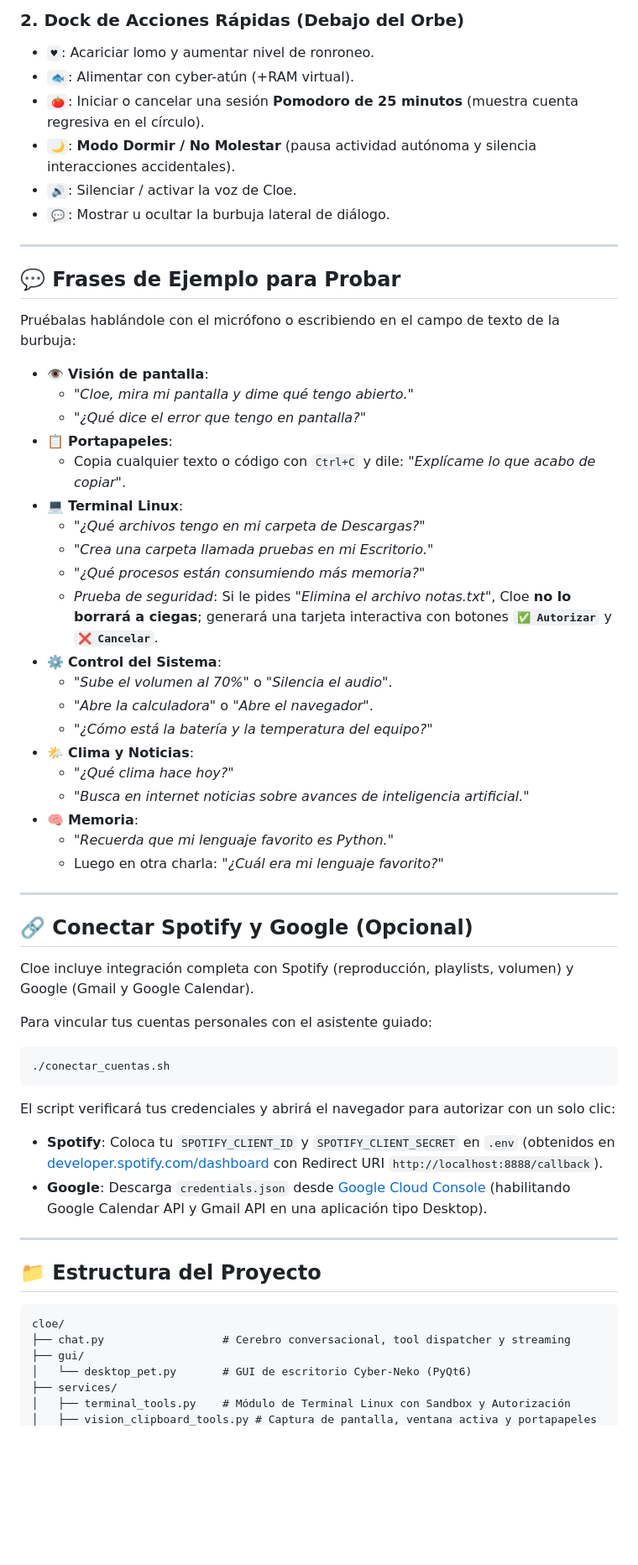
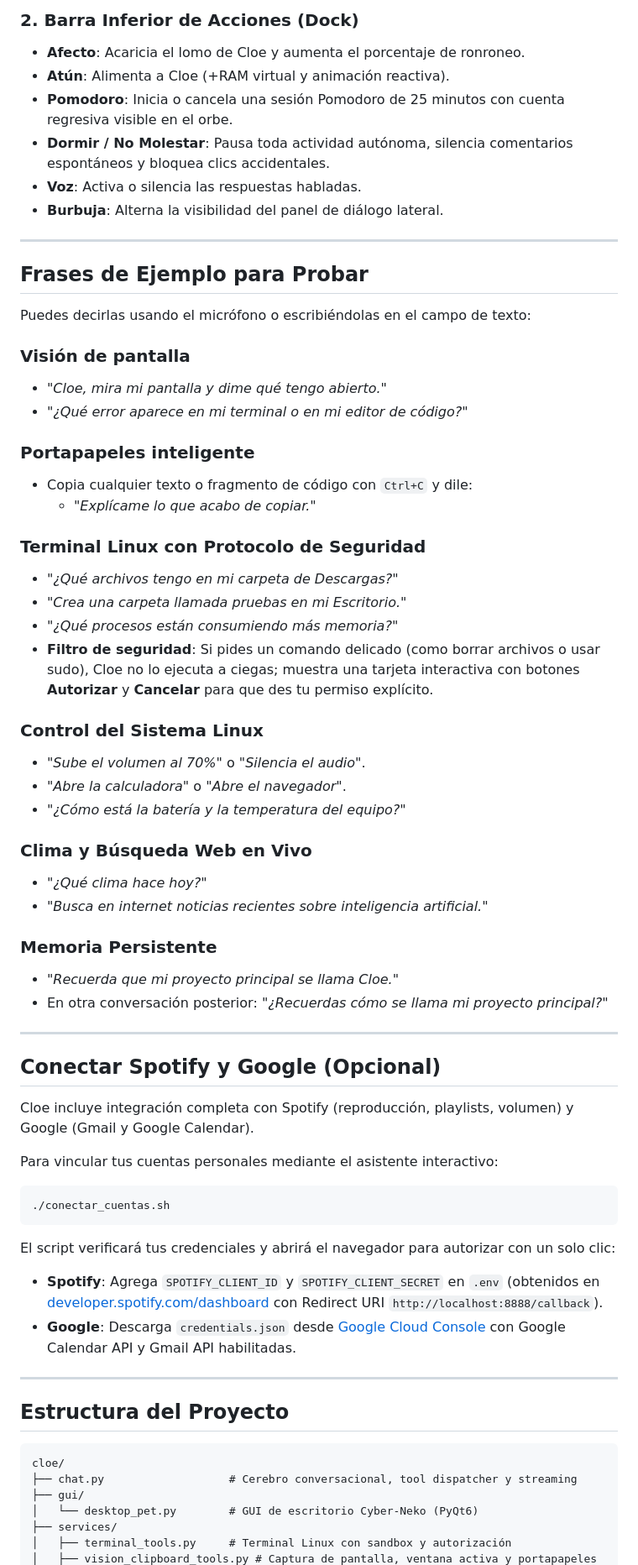
Before and after one commit to Brax05/Cloe---Asistente-Personal-con-IA, a Markdown page: README.md, the part around one of its changes. Shown at 84% size. GitHub-like rendering; blank space fills up the shorter version.

Commit message:
feat(terminal & docs): soporte de borrado inteligente de pruebas y readme ilustrado sin emojis innecesarios

````diff
--- a/README.md
+++ b/README.md
@@ -99,63 +114,69 @@ Una vez abierta la mascota de escritorio:
 
-### 2. Dock de Acciones Rápidas (Debajo del Orbe)
-- **`♥`**: Acariciar lomo y aumentar nivel de ronroneo.
-- **`🐟`**: Alimentar con cyber-atún (+RAM virtual).
-- **`🍅`**: Iniciar o cancelar una sesión **Pomodoro de 25 minutos** (muestra cuenta regresiva en el círculo).
-- **`🌙`**: **Modo Dormir / No Molestar** (pausa actividad autónoma y silencia interacciones accidentales).
-- **`🔊`**: Silenciar / activar la voz de Cloe.
-- **`💬`**: Mostrar u ocultar la burbuja lateral de diálogo.
+### 2. Barra Inferior de Acciones (Dock)
+- **Afecto**: Acaricia el lomo de Cloe y aumenta el porcentaje de ronroneo.
+- **Atún**: Alimenta a Cloe (+RAM virtual y animación reactiva).
+- **Pomodoro**: Inicia o cancela una sesión Pomodoro de 25 minutos con cuenta regresiva visible en el orbe.
+- **Dormir / No Molestar**: Pausa toda actividad autónoma, silencia comentarios espontáneos y bloquea clics accidentales.
+- **Voz**: Activa o silencia las respuestas habladas.
+- **Burbuja**: Alterna la visibilidad del panel de diálogo lateral.
 
 ---
 
-## 💬 Frases de Ejemplo para Probar
+## Frases de Ejemplo para Probar
 
-Pruébalas hablándole con el micrófono o escribiendo en el campo de texto de la burbuja:
+Puedes decirlas usando el micrófono o escribiéndolas en el campo de texto:
 
-- 👁️ **Visión de pantalla**:
-  - *"Cloe, mira mi pantalla y dime qué tengo abierto."*
-  - *"¿Qué dice el error que tengo en pantalla?"*
-- 📋 **Portapapeles**:
-  - Copia cualquier texto o código con `Ctrl+C` y dile: *"Explícame lo que acabo de copiar"*.
-- 💻 **Terminal Linux**:
-  - *"¿Qué archivos tengo en mi carpeta de Descargas?"*
-  - *"Crea una carpeta llamada pruebas en mi Escritorio."*
-  - *"¿Qué procesos están consumiendo más memoria?"*
-  - *Prueba de seguridad*: Si le pides *"Elimina el archivo notas.txt"*, Cloe **no lo borrará a ciegas**; generará una tarjeta interactiva con botones **`✅ Autorizar`** y **`❌ Cancelar`**.
-- ⚙️ **Control del Sistema**:
-  - *"Sube el volumen al 70%"* o *"Silencia el audio"*.
-  - *"Abre la calculadora"* o *"Abre el navegador"*.
-  - *"¿Cómo está la batería y la temperatura del equipo?"*
-- 🌤️ **Clima y Noticias**:
-  - *"¿Qué clima hace hoy?"*
-  - *"Busca en internet noticias sobre avances de inteligencia artificial."*
-- 🧠 **Memoria**:
-  - *"Recuerda que mi lenguaje favorito es Python."*
-  - Luego en otra charla: *"¿Cuál era mi lenguaje favorito?"*
+### Visión de pantalla
+- *"Cloe, mira mi pantalla y dime qué tengo abierto."*
+- *"¿Qué error aparece en mi terminal o en mi editor de código?"*
+
+### Portapapeles inteligente
+- Copia cualquier texto o fragmento de código con `Ctrl+C` y dile:
+  - *"Explícame lo que acabo de copiar."*
+
+### Terminal Linux con Protocolo de Seguridad
+- *"¿Qué archivos tengo en mi carpeta de Descargas?"*
+- *"Crea una carpeta llamada pruebas en mi Escritorio."*
+- *"¿Qué procesos están consumiendo más memoria?"*
+- **Filtro de seguridad**: Si pides un comando delicado (como borrar archivos o usar sudo), Cloe no lo ejecuta a ciegas; muestra una tarjeta interactiva con botones **Autorizar** y **Cancelar** para que des tu permiso explícito.
+
+### Control del Sistema Linux
+- *"Sube el volumen al 70%"* o *"Silencia el audio"*.
+- *"Abre la calculadora"* o *"Abre el navegador"*.
+- *"¿Cómo está la batería y la temperatura del equipo?"*
+
+### Clima y Búsqueda Web en Vivo
+- *"¿Qué clima hace hoy?"*
+- *"Busca en internet noticias recientes sobre inteligencia artificial."*
+
+### Memoria Persistente
+- *"Recuerda que mi proyecto principal se llama Cloe."*
+- En otra conversación posterior: *"¿Recuerdas cómo se llama mi proyecto principal?"*
 
 ---
 
-## 🔗 Conectar Spotify y Google (Opcional)
+## Conectar Spotify y Google (Opcional)
 
 Cloe incluye integración completa con Spotify (reproducción, playlists, volumen) y Google (Gmail y Google Calendar).
 
-Para vincular tus cuentas personales con el asistente guiado:
+Para vincular tus cuentas personales mediante el asistente interactivo:
 ```bash
 ./conectar_cuentas.sh
 ```
 
 El script verificará tus credenciales y abrirá el navegador para autorizar con un solo clic:
-- **Spotify**: Coloca tu `SPOTIFY_CLIENT_ID` y `SPOTIFY_CLIENT_SECRET` en `.env` (obtenidos en [developer.spotify.com/dashboard](https://developer.spotify.com/dashboard) con Redirect URI `http://localhost:8888/callback`).
-- **Google**: Descarga `credentials.json` desde [Google Cloud Console](https://console.cloud.google.com) (habilitando Google Calendar API y Gmail API en una aplicación tipo Desktop).
+- **Spotify**: Agrega `SPOTIFY_CLIENT_ID` y `SPOTIFY_CLIENT_SECRET` en `.env` (obtenidos en [developer.spotify.com/dashboard](https://developer.spotify.com/dashboard) con Redirect URI `http://localhost:8888/callback`).
+- **Google**: Descarga `credentials.json` desde [Google Cloud Console](https://console.cloud.google.com/) con Google Calendar API y Gmail API habilitadas.
 
 ---
 
-## 📁 Estructura del Proyecto
+## Estructura del Proyecto
 
 ```
 cloe/
-├── chat.py                  # Cerebro conversacional, tool dispatcher y streaming
+├── chat.py                   # Cerebro conversacional, tool dispatcher y streaming
 ├── gui/
-│   └── desktop_pet.py       # GUI de escritorio Cyber-Neko (PyQt6)
+│   └── desktop_pet.py        # GUI de escritorio Cyber-Neko (PyQt6)
 ├── services/
-│   ├── terminal_tools.py    # Módulo de Terminal Linux con Sandbox y Autorización
+│   ├── terminal_tools.py     # Terminal Linux con sandbox y autorización
 │   ├── vision_clipboard_tools.py # Captura de pantalla, ventana activa y portapapeles
````
Also changed, not shown: other parts of README.md (+65 -49 lines), assets/cloe_acciones_rapidas.png (added), assets/cloe_escritorio_vision.png (added), assets/cloe_interfaz_principal.png (added), 1 other file.
